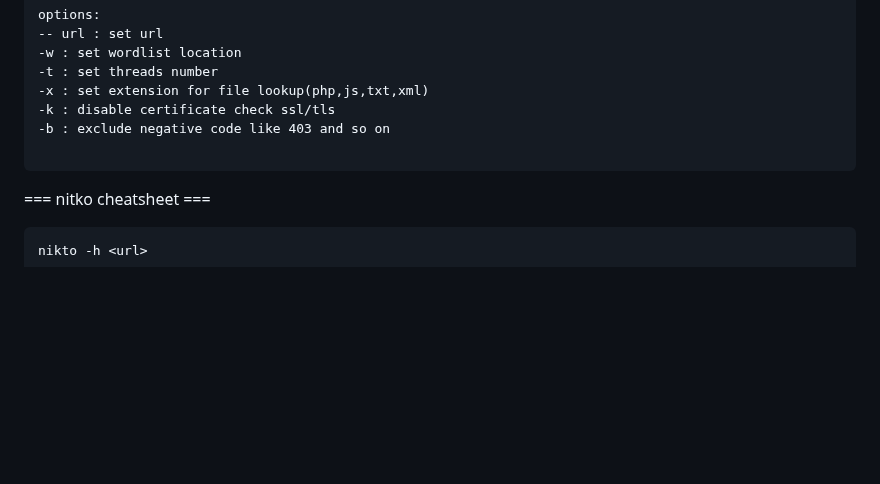
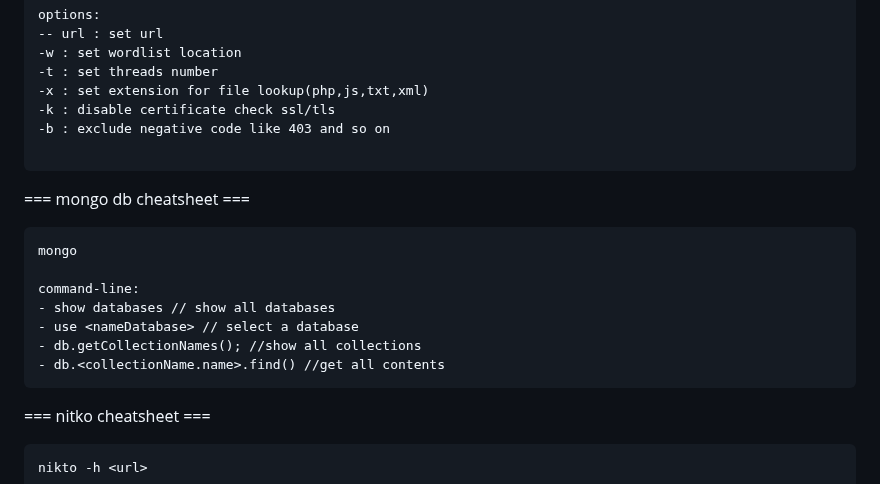
Before and after one commit to djefferson-saintilus/tryhackme, a Markdown page: chall100boxes/cheatsheet.md, the part around the change. GitHub-like rendering; blank space fills up the shorter version.

````diff
--- a/chall100boxes/cheatsheet.md
+++ b/chall100boxes/cheatsheet.md
@@ -128,6 +128,17 @@ options:
 -k : disable certificate check ssl/tls
 -b : exclude negative code like 403 and so on
 
+```
+
+=== mongo db cheatsheet ===
+```
+mongo
+
+command-line:
+- show databases // show all databases
+- use <nameDatabase> // select a database
+- db.getCollectionNames(); //show all collections
+- db.<collectionName.name>.find() //get all contents
 ```
 
 === nitko cheatsheet ===
````
